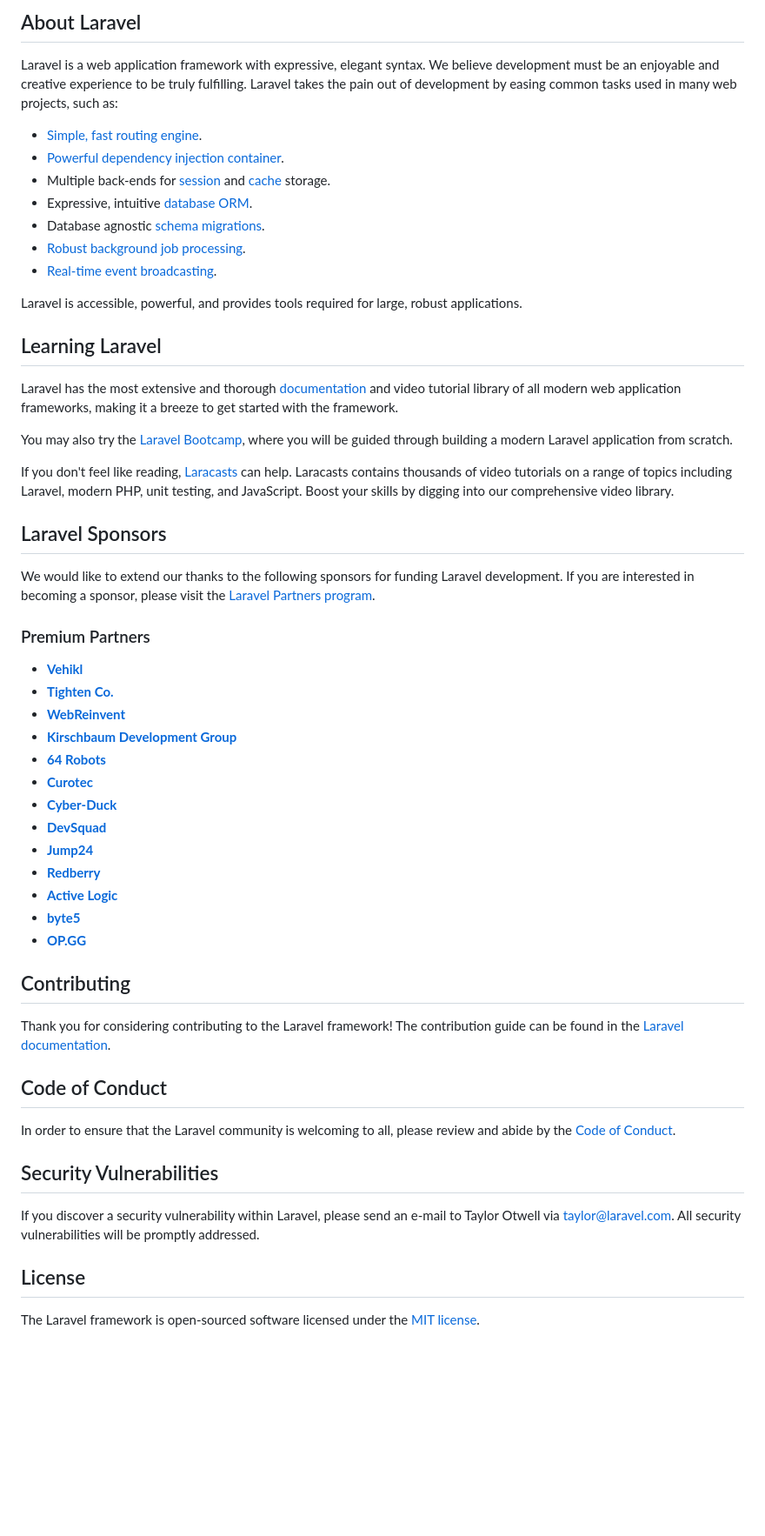
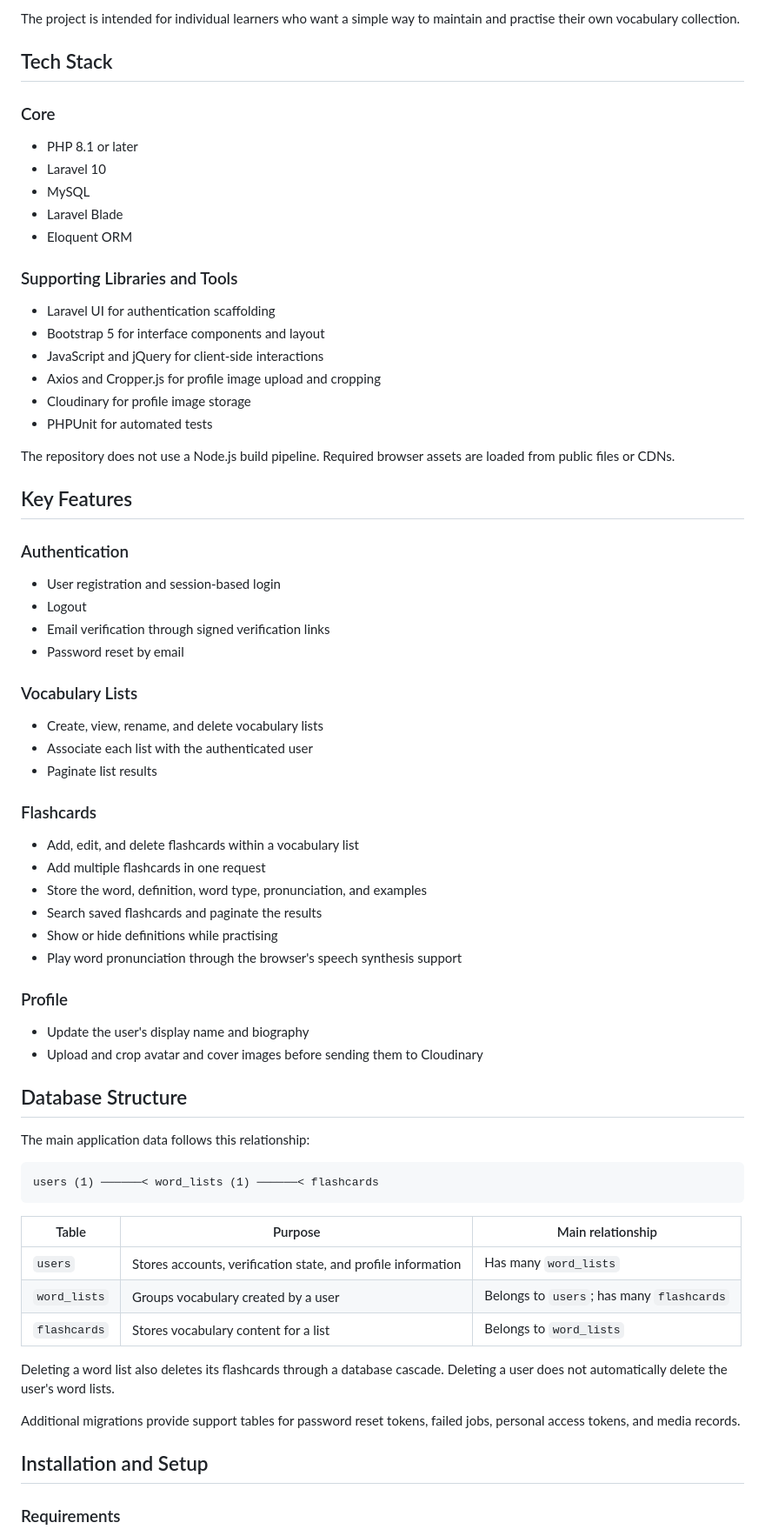
Before and after one commit to Myyly/wordy-neww, a Markdown page: README.md, the part around one of its changes. Shown at 87% size. Rendered like a GitHub page; blank space fills up the shorter version.

Commit message:
docs: improve project README

````diff
--- a/README.md
+++ b/README.md
@@ -9,58 +4,75 @@
 
-## About Laravel
+The project is intended for individual learners who want a simple way to maintain and practise their own vocabulary collection.
 
-Laravel is a web application framework with expressive, elegant syntax. We believe development must be an enjoyable and creative experience to be truly fulfilling. Laravel takes the pain out of development by easing common tasks used in many web projects, such as:
+## Tech Stack
 
-- [Simple, fast routing engine](https://laravel.com/docs/routing).
-- [Powerful dependency injection container](https://laravel.com/docs/container).
-- Multiple back-ends for [session](https://laravel.com/docs/session) and [cache](https://laravel.com/docs/cache) storage.
-- Expressive, intuitive [database ORM](https://laravel.com/docs/eloquent).
-- Database agnostic [schema migrations](https://laravel.com/docs/migrations).
-- [Robust background job processing](https://laravel.com/docs/queues).
-- [Real-time event broadcasting](https://laravel.com/docs/broadcasting).
+### Core
 
-Laravel is accessible, powerful, and provides tools required for large, robust applications.
+- PHP 8.1 or later
+- Laravel 10
+- MySQL
+- Laravel Blade
+- Eloquent ORM
 
-## Learning Laravel
+### Supporting Libraries and Tools
 
-Laravel has the most extensive and thorough [documentation](https://laravel.com/docs) and video tutorial library of all modern web application frameworks, making it a breeze to get started with the framework.
+- Laravel UI for authentication scaffolding
+- Bootstrap 5 for interface components and layout
+- JavaScript and jQuery for client-side interactions
+- Axios and Cropper.js for profile image upload and cropping
+- Cloudinary for profile image storage
+- PHPUnit for automated tests
 
-You may also try the [Laravel Bootcamp](https://bootcamp.laravel.com), where you will be guided through building a modern Laravel application from scratch.
+The repository does not use a Node.js build pipeline. Required browser assets are loaded from public files or CDNs.
 
-If you don't feel like reading, [Laracasts](https://laracasts.com) can help. Laracasts contains thousands of video tutorials on a range of topics including Laravel, modern PHP, unit testing, and JavaScript. Boost your skills by digging into our comprehensive video library.
+## Key Features
 
-## Laravel Sponsors
+### Authentication
 
-We would like to extend our thanks to the following sponsors for funding Laravel development. If you are interested in becoming a sponsor, please visit the [Laravel Partners program](https://partners.laravel.com).
+- User registration and session-based login
+- Logout
+- Email verification through signed verification links
+- Password reset by email
 
-### Premium Partners
+### Vocabulary Lists
 
-- **[Vehikl](https://vehikl.com/)**
-- **[Tighten Co.](https://tighten.co)**
-- **[WebReinvent](https://webreinvent.com/)**
-- **[Kirschbaum Development Group](https://kirschbaumdevelopment.com)**
-- **[64 Robots](https://64robots.com)**
-- **[Curotec](https://www.curotec.com/services/technologies/laravel/)**
-- **[Cyber-Duck](https://cyber-duck.co.uk)**
-- **[DevSquad](https://devsquad.com/hire-laravel-developers)**
-- **[Jump24](https://jump24.co.uk)**
-- **[Redberry](https://redberry.international/laravel/)**
-- **[Active Logic](https://activelogic.com)**
-- **[byte5](https://byte5.de)**
-- **[OP.GG](https://op.gg)**
+- Create, view, rename, and delete vocabulary lists
+- Associate each list with the authenticated user
+- Paginate list results
 
-## Contributing
+### Flashcards
 
-Thank you for considering contributing to the Laravel framework! The contribution guide can be found in the [Laravel documentation](https://laravel.com/docs/contributions).
+- Add, edit, and delete flashcards within a vocabulary list
+- Add multiple flashcards in one request
+- Store the word, definition, word type, pronunciation, and examples
+- Search saved flashcards and paginate the results
+- Show or hide definitions while practising
+- Play word pronunciation through the browser's speech synthesis support
 
-## Code of Conduct
+### Profile
 
-In order to ensure that the Laravel community is welcoming to all, please review and abide by the [Code of Conduct](https://laravel.com/docs/contributions#code-of-conduct).
+- Update the user's display name and biography
+- Upload and crop avatar and cover images before sending them to Cloudinary
 
-## Security Vulnerabilities
+## Database Structure
 
-If you discover a security vulnerability within Laravel, please send an e-mail to Taylor Otwell via [taylor@laravel.com](mailto:taylor@laravel.com). All security vulnerabilities will be promptly addressed.
+The main application data follows this relationship:
 
-## License
+```text
+users (1) ──────< word_lists (1) ──────< flashcards
+```
 
-The Laravel framework is open-sourced software licensed under the [MIT license](https://opensource.org/licenses/MIT).
+| Table | Purpose | Main relationship |
+| --- | --- | --- |
+| `users` | Stores accounts, verification state, and profile information | Has many `word_lists` |
+| `word_lists` | Groups vocabulary created by a user | Belongs to `users`; has many `flashcards` |
+| `flashcards` | Stores vocabulary content for a list | Belongs to `word_lists` |
+
+Deleting a word list also deletes its flashcards through a database cascade. Deleting a user does not automatically delete the user's word lists.
+
+Additional migrations provide support tables for password reset tokens, failed jobs, personal access tokens, and media records.
+
+## Installation and Setup
+
+### Requirements
+
````
Also changed, not shown: other parts of README.md (+92 -7 lines).
